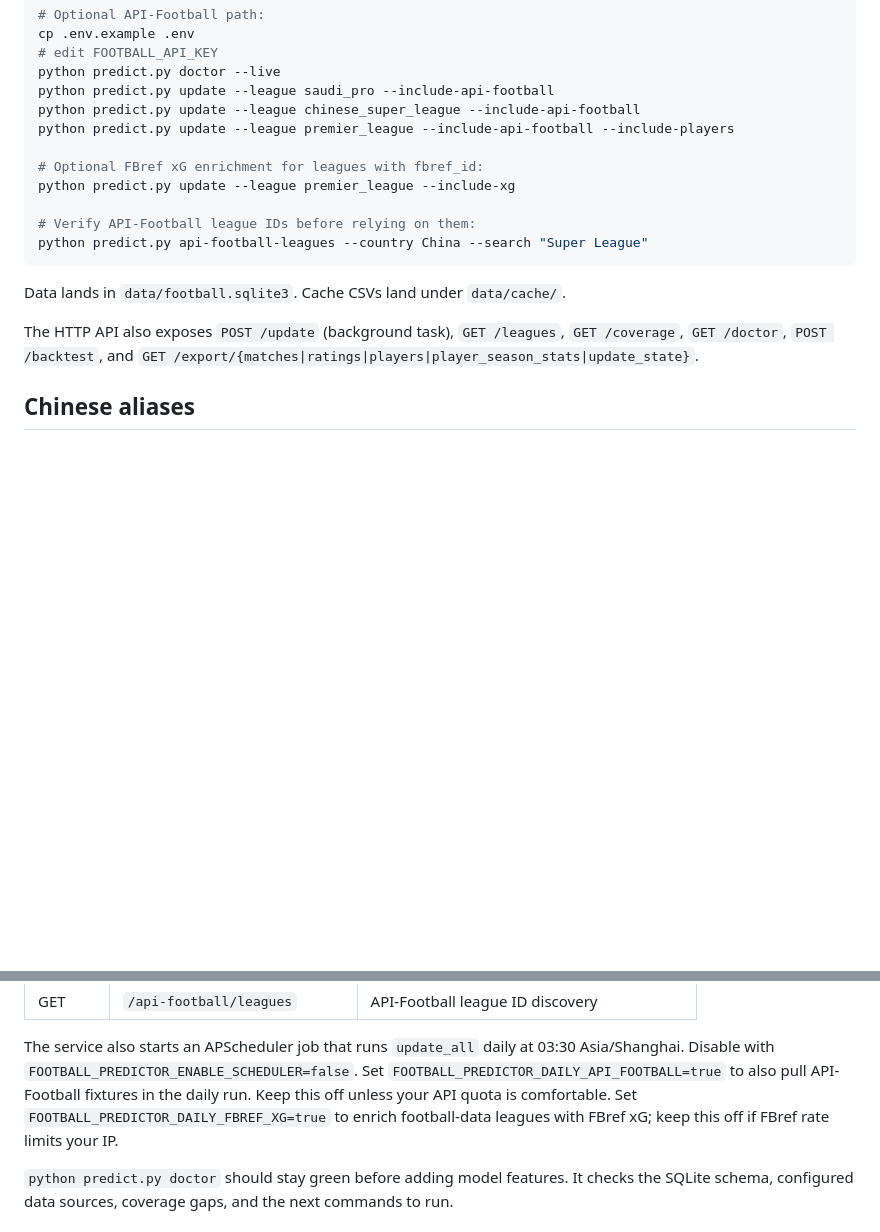
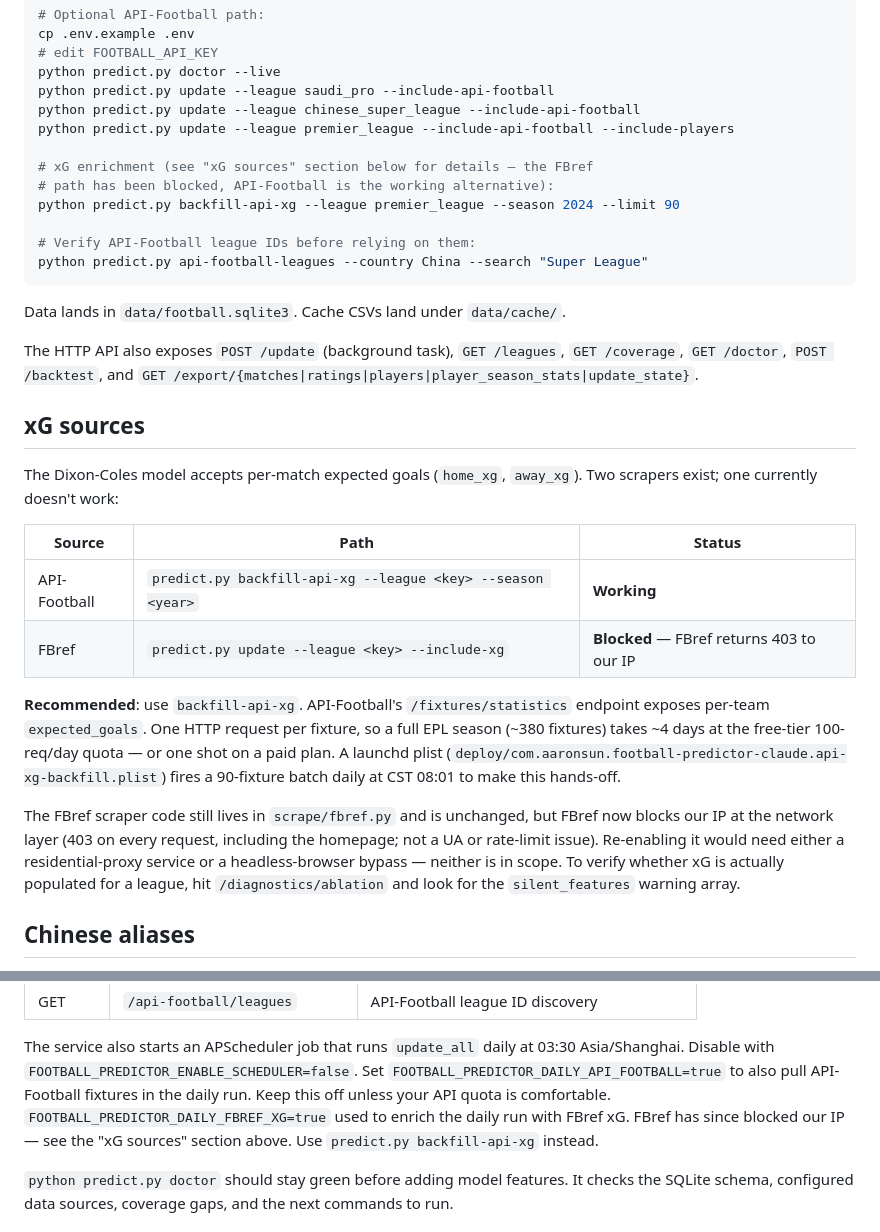
Before and after one commit to aaronsun0811-dot/football-predictor-claude, a Markdown page: README.md, 2 parts joined by grey strips. GitHub-like rendering; blank space fills up the shorter version.

```diff
--- a/README.md
+++ b/README.md
@@ -68,8 +68,9 @@ python predict.py update --league saudi_pro --include-api-football
 python predict.py update --league chinese_super_league --include-api-football
 python predict.py update --league premier_league --include-api-football --include-players
 
-# Optional FBref xG enrichment for leagues with fbref_id:
-python predict.py update --league premier_league --include-xg
+# xG enrichment (see "xG sources" section below for details — the FBref
+# path has been blocked, API-Football is the working alternative):
+python predict.py backfill-api-xg --league premier_league --season 2024 --limit 90
 
 # Verify API-Football league IDs before relying on them:
 python predict.py api-football-leagues --country China --search "Super League"
@@ -80,6 +81,30 @@ Data lands in `data/football.sqlite3`. Cache CSVs land under `data/cache/`.
 The HTTP API also exposes `POST /update` (background task), `GET /leagues`,
 `GET /coverage`, `GET /doctor`, `POST /backtest`, and
 `GET /export/{matches|ratings|players|player_season_stats|update_state}`.
+
+## xG sources
+
+The Dixon-Coles model accepts per-match expected goals (`home_xg`, `away_xg`).
+Two scrapers exist; one currently doesn't work:
+
+| Source | Path | Status |
+|--------|------|--------|
+| API-Football | `predict.py backfill-api-xg --league <key> --season <year>` | **Working** |
+| FBref | `predict.py update --league <key> --include-xg` | **Blocked** — FBref returns 403 to our IP |
+
+**Recommended**: use `backfill-api-xg`. API-Football's `/fixtures/statistics`
+endpoint exposes per-team `expected_goals`. One HTTP request per fixture, so a
+full EPL season (~380 fixtures) takes ~4 days at the free-tier 100-req/day
+quota — or one shot on a paid plan. A launchd plist
+(`deploy/com.aaronsun.football-predictor-claude.api-xg-backfill.plist`) fires
+a 90-fixture batch daily at CST 08:01 to make this hands-off.
+
+The FBref scraper code still lives in `scrape/fbref.py` and is unchanged, but
+FBref now blocks our IP at the network layer (403 on every request, including
+the homepage; not a UA or rate-limit issue). Re-enabling it would need either
+a residential-proxy service or a headless-browser bypass — neither is in
+scope. To verify whether xG is actually populated for a league, hit
+`/diagnostics/ablation` and look for the `silent_features` warning array.
 
 ## Chinese aliases
 
@@ -184,8 +209,9 @@ The service also starts an APScheduler job that runs `update_all` daily at
 03:30 Asia/Shanghai. Disable with `FOOTBALL_PREDICTOR_ENABLE_SCHEDULER=false`.
 Set `FOOTBALL_PREDICTOR_DAILY_API_FOOTBALL=true` to also pull API-Football
 fixtures in the daily run. Keep this off unless your API quota is comfortable.
-Set `FOOTBALL_PREDICTOR_DAILY_FBREF_XG=true` to enrich football-data leagues
-with FBref xG; keep this off if FBref rate limits your IP.
+`FOOTBALL_PREDICTOR_DAILY_FBREF_XG=true` used to enrich the daily run with
+FBref xG. FBref has since blocked our IP — see the "xG sources" section above.
+Use `predict.py backfill-api-xg` instead.
 
 `python predict.py doctor` should stay green before adding model features. It
 checks the SQLite schema, configured data sources, coverage gaps, and the next
```
Also changed, not shown: README.zh.md (+28 -4 lines).
